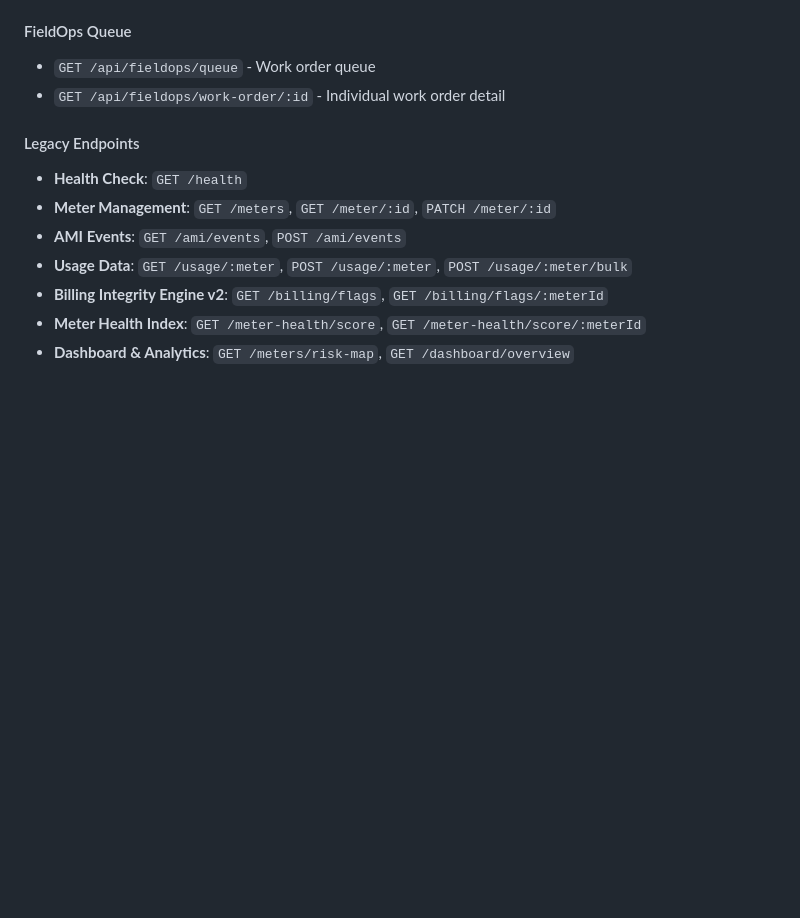
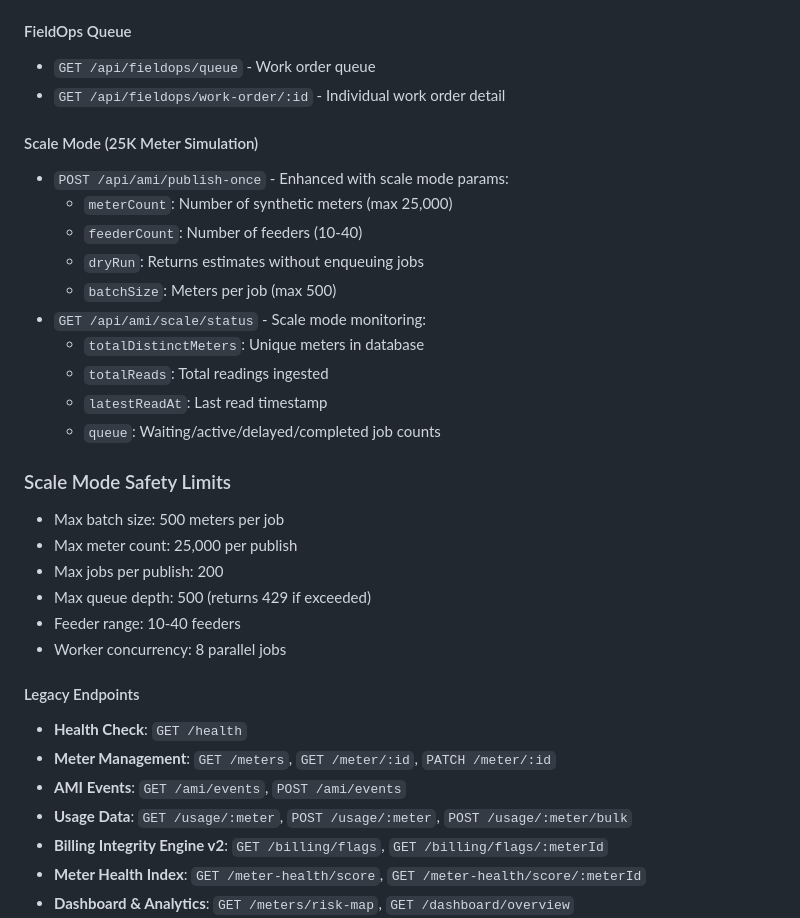
Before and after one commit to GridLens/GridLens-API, a Markdown page: replit.md, the part around the change. Drawn GitHub-style; blank space fills up the shorter version.

Commit message:
Add documentation for new scale mode simulation feature
Update replit.md to document the new POST /api/ami/publish-once and GET /api/ami/scale/status endpoints, including scale mode parameters and safety limits.

Replit-Commit-Author: Agent
Replit-Commit-Session-Id: 2d6b3504-6888-43df-ab56-95cec61012c1
Replit-Commit-Checkpoint-Type: full_checkpoint
Replit-Commit-Event-Id: f5489bed-2a25-45e2-b38d-9a7c80a4edd8
Replit-Commit-Screenshot-Url: https://storage.googleapis.com/screenshot-production-us-central1/73f0d221-7b02-428e-a6ec-1d9bebd857bb/2d6b3504-6888-43df-ab56-95cec61012c1/lYuWTBT

```diff
--- a/replit.md
+++ b/replit.md
@@ -61,6 +61,26 @@ gridlens-api/
 - `GET /api/fieldops/queue` - Work order queue
 - `GET /api/fieldops/work-order/:id` - Individual work order detail
 
+#### Scale Mode (25K Meter Simulation)
+- `POST /api/ami/publish-once` - Enhanced with scale mode params:
+  - `meterCount`: Number of synthetic meters (max 25,000)
+  - `feederCount`: Number of feeders (10-40)
+  - `dryRun`: Returns estimates without enqueuing jobs
+  - `batchSize`: Meters per job (max 500)
+- `GET /api/ami/scale/status` - Scale mode monitoring:
+  - `totalDistinctMeters`: Unique meters in database
+  - `totalReads`: Total readings ingested
+  - `latestReadAt`: Last read timestamp
+  - `queue`: Waiting/active/delayed/completed job counts
+
+### Scale Mode Safety Limits
+- Max batch size: 500 meters per job
+- Max meter count: 25,000 per publish
+- Max jobs per publish: 200
+- Max queue depth: 500 (returns 429 if exceeded)
+- Feeder range: 10-40 feeders
+- Worker concurrency: 8 parallel jobs
+
 #### Legacy Endpoints
 - **Health Check**: `GET /health`
 - **Meter Management**: `GET /meters`, `GET /meter/:id`, `PATCH /meter/:id`
```
